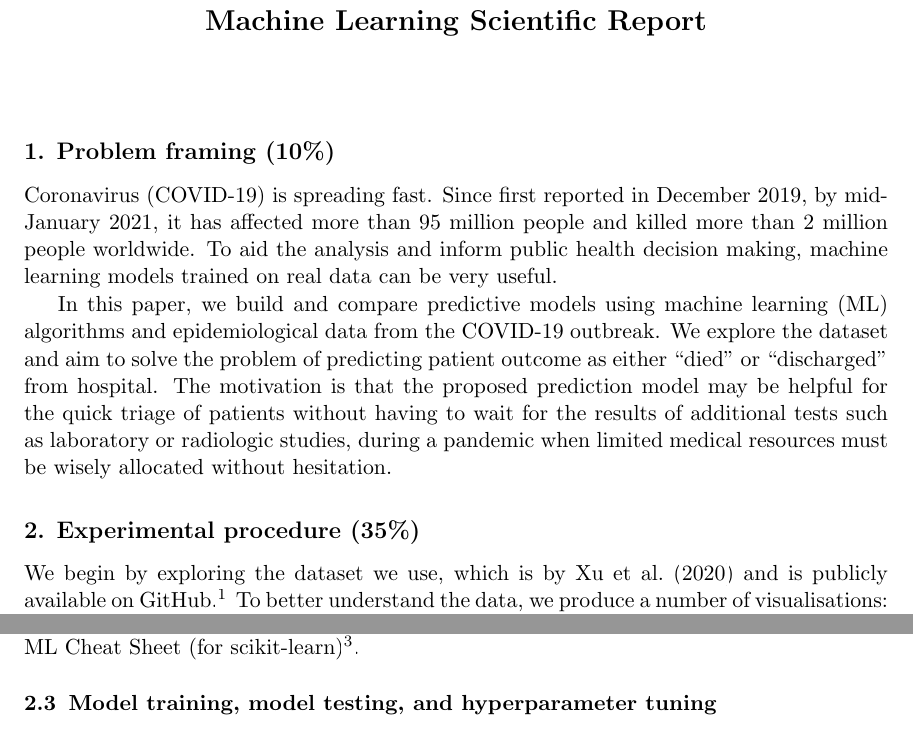
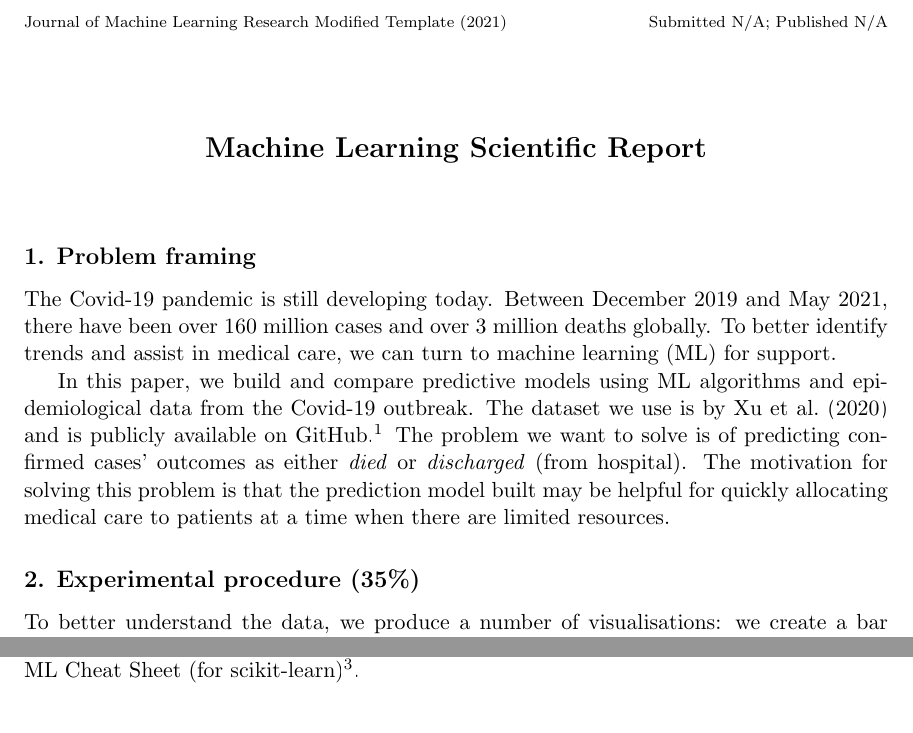
Before and after one commit to mattchap2/machine-learning, a LaTeX document (Scientific Report/scientific-report.tex): two parts of pages 1 and 2 of 5 before the commit and two parts of pages 1 and 3 of 5 after it, joined at a grey line, cut at the place of the change. The pictures show the PDF file Scientific Report/scientific-report.pdf that the author committed with the source.

Commit message:
Update 'Problem framing'

```diff
--- a/Scientific Report/scientific-report.tex
+++ b/Scientific Report/scientific-report.tex
@@ -4,16 +4,22 @@
 \usepackage{subcaption}
 \usepackage{graphicx}
 \graphicspath{ {./images/} }
+
+\jmlrheading{Modified Template}{2021}{}{N/A}{N/A}{}{}
 
 \begin{document}
 
 \title{Machine Learning Scientific Report}
 
+% \author{\name Anonymous author}
+
+% \editor{}
+
 \maketitle
 
-\section{Problem framing (10\%)}
-Coronavirus (COVID‑19) is spreading fast. Since first reported in December 2019, by mid-January 2021, it has affected more than 95 million people and killed more than 2 million people worldwide. To aid the analysis and inform public health decision making, machine learning models trained on real data can be very useful.
+\section{Problem framing}
+The Covid‑19 pandemic is still developing today. Between December 2019 and May 2021, there have been over 160 million cases and over 3 million deaths globally. To better identify trends and assist in medical care, we can turn to machine learning (ML) for support.
 
-In this paper, we build and compare predictive models using machine learning (ML) algorithms and epidemiological data from the COVID-19 outbreak. We explore the dataset and aim to solve the problem of predicting patient outcome as either “died” or “discharged” from hospital. The motivation is that the proposed prediction model may be helpful for the quick triage of patients without having to wait for the results of additional tests such as laboratory or radiologic studies, during a pandemic when limited medical resources must be wisely allocated without hesitation.
+In this paper, we build and compare predictive models using ML algorithms and epidemiological data from the Covid-19 outbreak. The dataset we use is by \cite{xu2020Epidemiological} and is publicly available on GitHub.\footnote{github.com/beoutbreakprepared/nCoV2019/} The problem we want to solve is of predicting confirmed cases' outcomes as either \emph{died} or \emph{discharged} (from hospital). The motivation for solving this problem is that the prediction model built may be helpful for quickly allocating medical care to patients at a time when there are limited resources.
 
 \section{Experimental procedure (35\%)}
@@ -30,4 +36,3 @@ Fourth, we transformed categorical data. We performed one-hot encoding on the \e
 
 Finally, we randomise the resulting dataset, which has 5,206 instances, as we do not want the order of the instances, which is irrelevant, to affect the model training process; and, we split the data into a training set, validation set, and test set to prevent overfitting. We create a test set by selecting a 20\% subset of the dataset so there are at least 1,000 test instances, which is large enough to yield statistically meaningful results. Since we suspect the \emph{chronic\_disease\_binary} attribute to be an important feature to predict \emph{outcome}, we chose to ensure that the the test set was representative of the overall \emph{chronic\_disease\_binary} distribution by doing stratified sampling. The overall distribution was that 98.2\% of values were \emph{False} while the remaining 1.8\% were \emph{True}. We also observe that we maintain an exact balance of train and test target values (75.3\% being \emph{discharged}), which makes it easier to train models.
 
-\subsection{Model selection}
@@ -35,7 +41,5 @@ The three ML algorithms we chose to build predictive models were the logistic re
 
-\subsection{Model training, model testing, and hyperparameter tuning}
-For each of the 3 models, we iteratively train the model on the training set, evaluate the model on the validation set, and tweak the model according to the results on the validation set. In particular, we employ 4-fold cross-validation so that the size of the validation set is equal to the size of the test set. This reduces the chance of overfitting. Then, we pick the model with the set of hyperparameters that does best on the validation set and confirm the results on the test set. This approach allows us to compare different trained models in an unbiased way, by comparing model performance using the test set, which is kept apart from the training process and is therefore unseen data.
-
+\subsection{Hyperparameter tuning}
 We tried different parameter combinations for each model. For the LRC, we tried values 0.001, 0.01, 0.1, 1, 10, 100, and 1000 for $C$, the regularisation parameter; and, we tried $L_1$ and $L_2$ regularisation for the norm used in the penalisation. For the GBC, we tried values 2, 4, 8, and 16 for the minimum number of samples required to be at a leaf node; and, values 0.001, 0.01, and 0.1 for the learning rate. For the SVC, we tried values 0.75, 0.85, 0.95, and 1 for $C$; linear, polynomial, radial-basis, and sigmoid kernel types; and, values 3, 4, and 5 for the degree of the polynomial kernel function. We present the results from these models in the next section.
 
 \section{Results (25\%)}
```
Also changed, not shown: Scientific Report/scientific-report.pdf, Scientific Report/scientific-report.tex (8 more changed lines).
